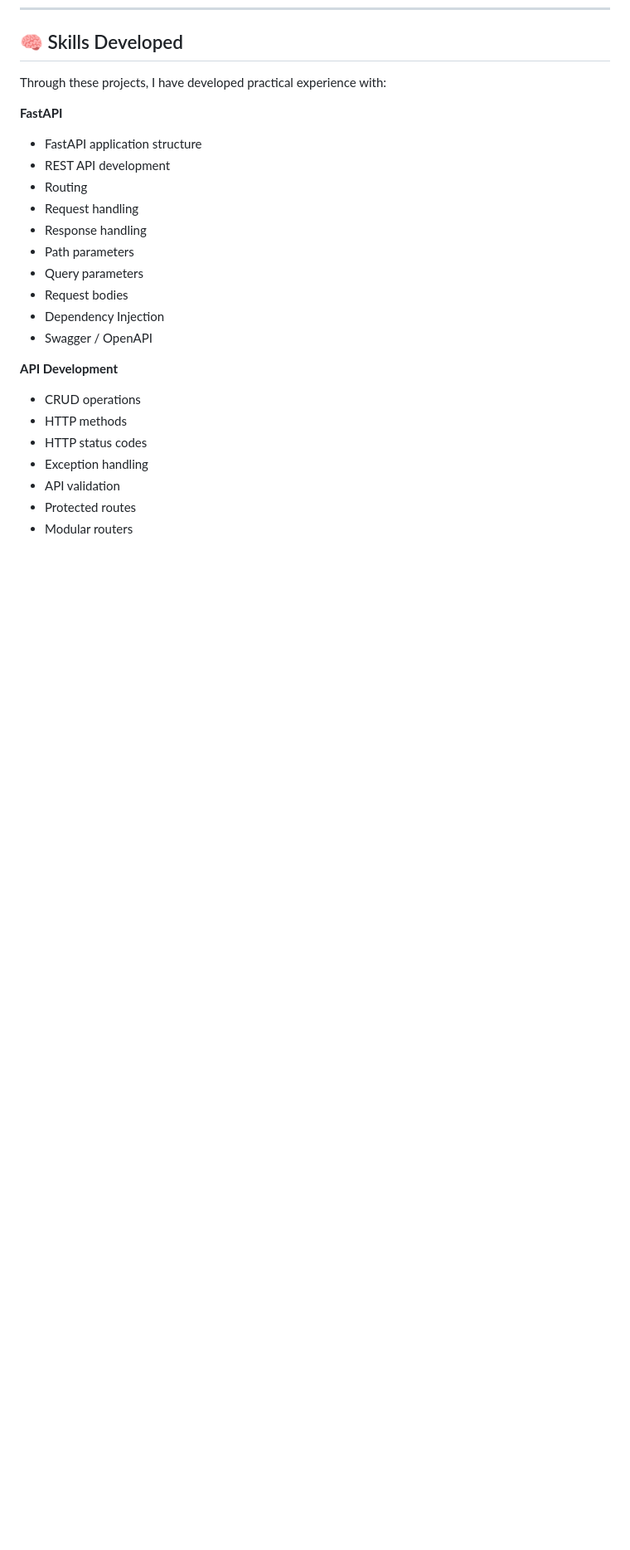
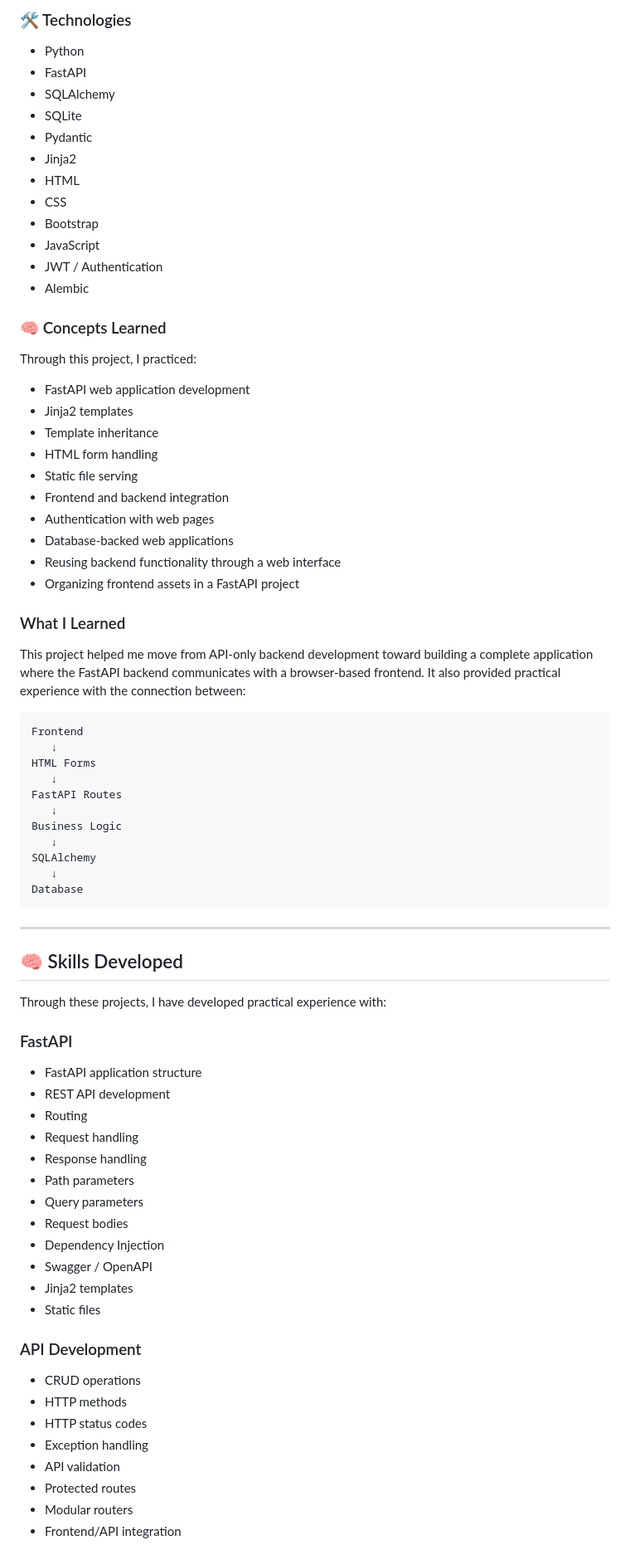
Before and after one commit to connectwithaadi/FastAPI-Projects, a Markdown page: README.md, the part around one of its changes. Shown at 83% size. Drawn GitHub-style; blank space fills up the shorter version.

````diff
--- a/README.md
+++ b/README.md
@@ -337,8 +407,56 @@ This project added automated testing to the backend development workflow and hel
+### 🛠️ Technologies
+
+- Python
+- FastAPI
+- SQLAlchemy
+- SQLite
+- Pydantic
+- Jinja2
+- HTML
+- CSS
+- Bootstrap
+- JavaScript
+- JWT / Authentication
+- Alembic
+
+### 🧠 Concepts Learned
+Through this project, I practiced:
+
+- FastAPI web application development
+- Jinja2 templates
+- Template inheritance
+- HTML form handling
+- Static file serving
+- Frontend and backend integration
+- Authentication with web pages
+- Database-backed web applications
+- Reusing backend functionality through a web interface
+- Organizing frontend assets in a FastAPI project
+
+### What I Learned
+This project helped me move from API-only backend development toward building a complete application where the FastAPI backend communicates with a browser-based frontend.
+It also provided practical experience with the connection between:
+
+```text
+Frontend
+   ↓
+HTML Forms
+   ↓
+FastAPI Routes
+   ↓
+Business Logic
+   ↓
+SQLAlchemy
+   ↓
+Database
+```
+
+---
+
 ## 🧠 Skills Developed
-
 Through these projects, I have developed practical experience with:
 
-**FastAPI**
+### FastAPI
 - FastAPI application structure
 - REST API development
 - Routing
@@ -349,8 +467,10 @@ Through these projects, I have developed practical experience with:
 - Request bodies
 - Dependency Injection
 - Swagger / OpenAPI
+- Jinja2 templates
+- Static files
 
-**API Development**
+### API Development
 - CRUD operations
 - HTTP methods
 - HTTP status codes
@@ -358,4 +478,5 @@ Through these projects, I have developed practical experience with:
 - API validation
 - Protected routes
 - Modular routers
+- Frontend/API integration
 
````
Also changed, not shown: other parts of README.md (+133 -109 lines).
